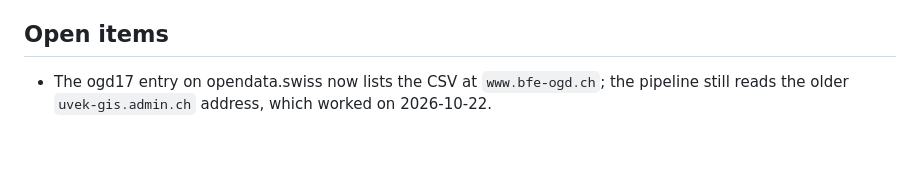
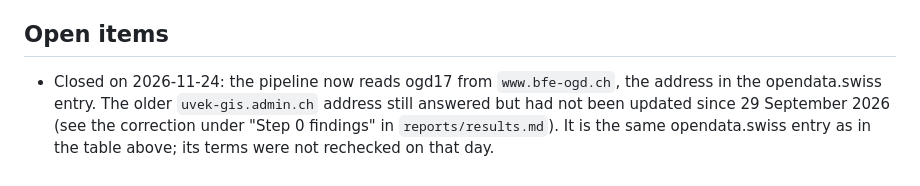
Before and after one commit to gerardorosch02/alpine-hydro, a Markdown page: DATA_LICENCES.md, the part around the change. Drawn GitHub-style; blank space fills up the shorter version.

```diff
--- a/DATA_LICENCES.md
+++ b/DATA_LICENCES.md
@@ -66,5 +66,8 @@ listed in the table above, with these conditions.
 
 ## Open items
 
-- The ogd17 entry on opendata.swiss now lists the CSV at `www.bfe-ogd.ch`; the pipeline
-  still reads the older `uvek-gis.admin.ch` address, which worked on 2026-10-22.
+- Closed on 2026-11-24: the pipeline now reads ogd17 from `www.bfe-ogd.ch`, the address
+  in the opendata.swiss entry. The older `uvek-gis.admin.ch` address still answered but
+  had not been updated since 29 September 2026 (see the correction under "Step 0
+  findings" in `reports/results.md`). It is the same opendata.swiss entry as in the table
+  above; its terms were not rechecked on that day.
```
Also changed, not shown: reports/results.md (+24 -0 lines), reports/figures/hero_storage.png, 14 other files.
